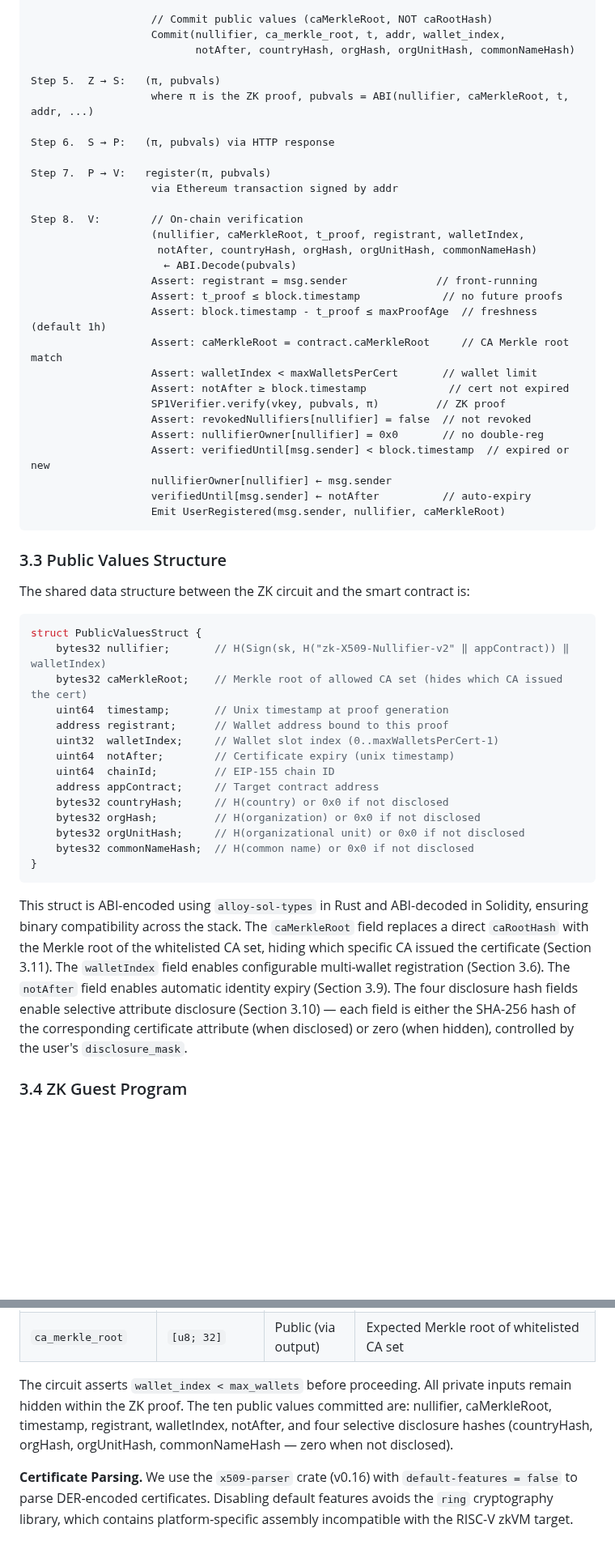
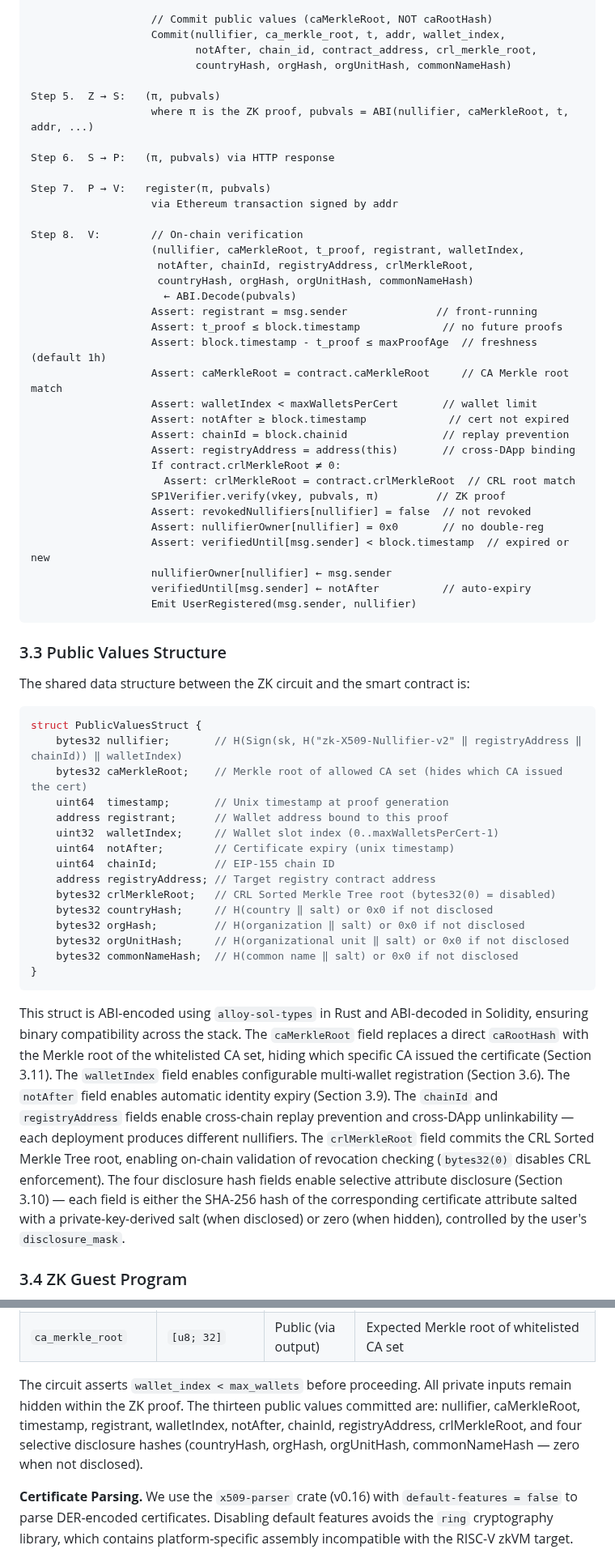
Before and after one commit to Zena-park/zk-X509, a Markdown page: docs/paper.md, 2 parts joined by grey strips. Shown at 81% size. Rendered like a GitHub page; blank space fills up the shorter version.

Commit message:
docs: update local-setup and paper
Co-Authored-By: Claude Opus 4.6 (1M context) <noreply@anthropic.com>

````diff
--- a/docs/paper.md
+++ b/docs/paper.md
@@ -278,7 +278,8 @@ Step 4.  Z:        // Parse and validate user certificate
 
                    // Commit public values (caMerkleRoot, NOT caRootHash)
                    Commit(nullifier, ca_merkle_root, t, addr, wallet_index,
-                          notAfter, countryHash, orgHash, orgUnitHash, commonNameHash)
+                          notAfter, chain_id, contract_address, crl_merkle_root,
+                          countryHash, orgHash, orgUnitHash, commonNameHash)
 
 Step 5.  Z → S:   (π, pubvals)
                    where π is the ZK proof, pubvals = ABI(nullifier, caMerkleRoot, t, addr, ...)
@@ -290,7 +291,8 @@ Step 7.  P → V:   register(π, pubvals)
 
 Step 8.  V:        // On-chain verification
                    (nullifier, caMerkleRoot, t_proof, registrant, walletIndex,
-                    notAfter, countryHash, orgHash, orgUnitHash, commonNameHash)
+                    notAfter, chainId, registryAddress, crlMerkleRoot,
+                    countryHash, orgHash, orgUnitHash, commonNameHash)
                      ← ABI.Decode(pubvals)
                    Assert: registrant = msg.sender              // front-running
                    Assert: t_proof ≤ block.timestamp             // no future proofs
@@ -298,13 +300,17 @@ Step 8.  V:        // On-chain verification
                    Assert: caMerkleRoot = contract.caMerkleRoot     // CA Merkle root match
                    Assert: walletIndex < maxWalletsPerCert       // wallet limit
                    Assert: notAfter ≥ block.timestamp             // cert not expired
+                   Assert: chainId = block.chainid               // replay prevention
+                   Assert: registryAddress = address(this)       // cross-DApp binding
+                   If contract.crlMerkleRoot ≠ 0:
+                     Assert: crlMerkleRoot = contract.crlMerkleRoot  // CRL root match
                    SP1Verifier.verify(vkey, pubvals, π)         // ZK proof
                    Assert: revokedNullifiers[nullifier] = false  // not revoked
                    Assert: nullifierOwner[nullifier] = 0x0       // no double-reg
                    Assert: verifiedUntil[msg.sender] < block.timestamp  // expired or new
                    nullifierOwner[nullifier] ← msg.sender
                    verifiedUntil[msg.sender] ← notAfter          // auto-expiry
-                   Emit UserRegistered(msg.sender, nullifier, caMerkleRoot)
+                   Emit UserRegistered(msg.sender, nullifier)
 ```
 
 ### 3.3 Public Values Structure
@@ -313,22 +319,23 @@ The shared data structure between the ZK circuit and the smart contract is:
 
 ```solidity
 struct PublicValuesStruct {
-    bytes32 nullifier;       // H(Sign(sk, H("zk-X509-Nullifier-v2" ‖ appContract)) ‖ walletIndex)
+    bytes32 nullifier;       // H(Sign(sk, H("zk-X509-Nullifier-v2" ‖ registryAddress ‖ chainId)) ‖ walletIndex)
     bytes32 caMerkleRoot;    // Merkle root of allowed CA set (hides which CA issued the cert)
     uint64  timestamp;       // Unix timestamp at proof generation
     address registrant;      // Wallet address bound to this proof
     uint32  walletIndex;     // Wallet slot index (0..maxWalletsPerCert-1)
     uint64  notAfter;        // Certificate expiry (unix timestamp)
     uint64  chainId;         // EIP-155 chain ID
-    address appContract;     // Target contract address
-    bytes32 countryHash;     // H(country) or 0x0 if not disclosed
-    bytes32 orgHash;         // H(organization) or 0x0 if not disclosed
-    bytes32 orgUnitHash;     // H(organizational unit) or 0x0 if not disclosed
-    bytes32 commonNameHash;  // H(common name) or 0x0 if not disclosed
+    address registryAddress; // Target registry contract address
+    bytes32 crlMerkleRoot;   // CRL Sorted Merkle Tree root (bytes32(0) = disabled)
+    bytes32 countryHash;     // H(country ‖ salt) or 0x0 if not disclosed
+    bytes32 orgHash;         // H(organization ‖ salt) or 0x0 if not disclosed
+    bytes32 orgUnitHash;     // H(organizational unit ‖ salt) or 0x0 if not disclosed
+    bytes32 commonNameHash;  // H(common name ‖ salt) or 0x0 if not disclosed
 }
 ```
 
-This struct is ABI-encoded using `alloy-sol-types` in Rust and ABI-decoded in Solidity, ensuring binary compatibility across the stack. The `caMerkleRoot` field replaces a direct `caRootHash` with the Merkle root of the whitelisted CA set, hiding which specific CA issued the certificate (Section 3.11). The `walletIndex` field enables configurable multi-wallet registration (Section 3.6). The `notAfter` field enables automatic identity expiry (Section 3.9). The four disclosure hash fields enable selective attribute disclosure (Section 3.10) — each field is either the SHA-256 hash of the corresponding certificate attribute (when disclosed) or zero (when hidden), controlled by the user's `disclosure_mask`.
+This struct is ABI-encoded using `alloy-sol-types` in Rust and ABI-decoded in Solidity, ensuring binary compatibility across the stack. The `caMerkleRoot` field replaces a direct `caRootHash` with the Merkle root of the whitelisted CA set, hiding which specific CA issued the certificate (Section 3.11). The `walletIndex` field enables configurable multi-wallet registration (Section 3.6). The `notAfter` field enables automatic identity expiry (Section 3.9). The `chainId` and `registryAddress` fields enable cross-chain replay prevention and cross-DApp unlinkability — each deployment produces different nullifiers. The `crlMerkleRoot` field commits the CRL Sorted Merkle Tree root, enabling on-chain validation of revocation checking (`bytes32(0)` disables CRL enforcement). The four disclosure hash fields enable selective attribute disclosure (Section 3.10) — each field is either the SHA-256 hash of the corresponding certificate attribute salted with a private-key-derived salt (when disclosed) or zero (when hidden), controlled by the user's `disclosure_mask`.
 
 ### 3.4 ZK Guest Program
 
@@ -351,7 +358,7 @@ The program receives twelve inputs via SP1 stdin:
 | `ca_merkle_proof` | `Vec<[u8; 32]>` | Private | Merkle proof for CA membership (Section 3.11) |
 | `ca_merkle_root` | `[u8; 32]` | Public (via output) | Expected Merkle root of whitelisted CA set |
 
-The circuit asserts `wallet_index < max_wallets` before proceeding. All private inputs remain hidden within the ZK proof. The ten public values committed are: nullifier, caMerkleRoot, timestamp, registrant, walletIndex, notAfter, and four selective disclosure hashes (countryHash, orgHash, orgUnitHash, commonNameHash — zero when not disclosed).
+The circuit asserts `wallet_index < max_wallets` before proceeding. All private inputs remain hidden within the ZK proof. The thirteen public values committed are: nullifier, caMerkleRoot, timestamp, registrant, walletIndex, notAfter, chainId, registryAddress, crlMerkleRoot, and four selective disclosure hashes (countryHash, orgHash, orgUnitHash, commonNameHash — zero when not disclosed).
 
 **Certificate Parsing.** We use the `x509-parser` crate (v0.16) with `default-features = false` to parse DER-encoded certificates. Disabling default features avoids the `ring` cryptography library, which contains platform-specific assembly incompatible with the RISC-V zkVM target.
 
````
Also changed, not shown: other parts of docs/paper.md (+35 -24 lines), docs/local-setup.md (+1 -1 lines).
